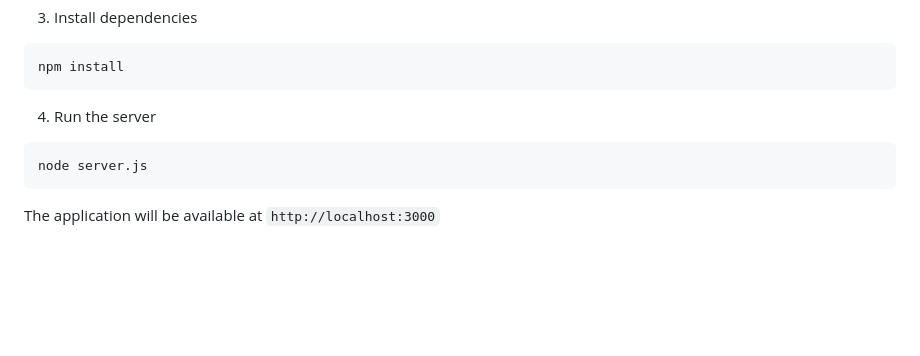
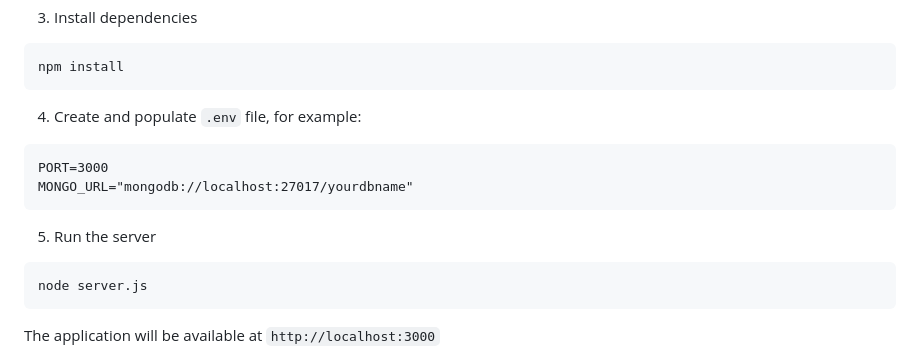
Before and after one commit to checkybox/SystemMonitoringDashboard, a Markdown page: README.md, the part around the change. GitHub-like rendering; blank space fills up the shorter version.

Commit message:
Update project set up instructions

````diff
--- a/README.md
+++ b/README.md
@@ -156,7 +156,14 @@ cd SystemMonitoringDashboard
 npm install
 ```
 
-4. Run the server
+4. Create and populate `.env` file, for example:
+
+```
+PORT=3000
+MONGO_URL="mongodb://localhost:27017/yourdbname"
+```
+
+5. Run the server
 
 ```
 node server.js
````
